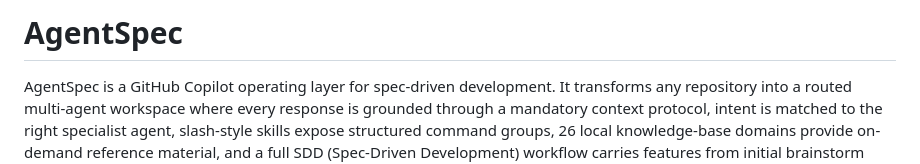
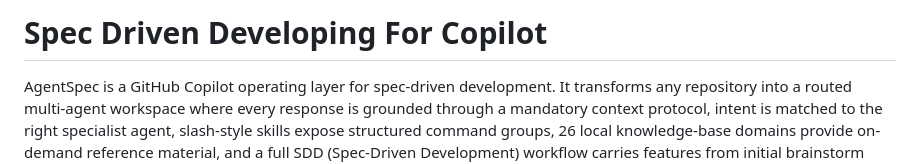
Before and after one commit to Tiao553/sdd-harness-copilot, a Markdown page: README.md, the part around the change. GitHub-like rendering.

Commit message:
Change project name to 'Spec Driven Developing For Copilot'
Updated project title and description in README.

```diff
--- a/README.md
+++ b/README.md
@@ -1,4 +1,4 @@
-# AgentSpec
+# Spec Driven Developing For Copilot
 
 AgentSpec is a GitHub Copilot operating layer for spec-driven development. It transforms any repository into a routed multi-agent workspace where every response is grounded through a mandatory context protocol, intent is matched to the right specialist agent, slash-style skills expose structured command groups, 26 local knowledge-base domains provide on-demand reference material, and a full SDD (Spec-Driven Development) workflow carries features from initial brainstorm through validated build to shipped archive — all inside your IDE.
 
```
